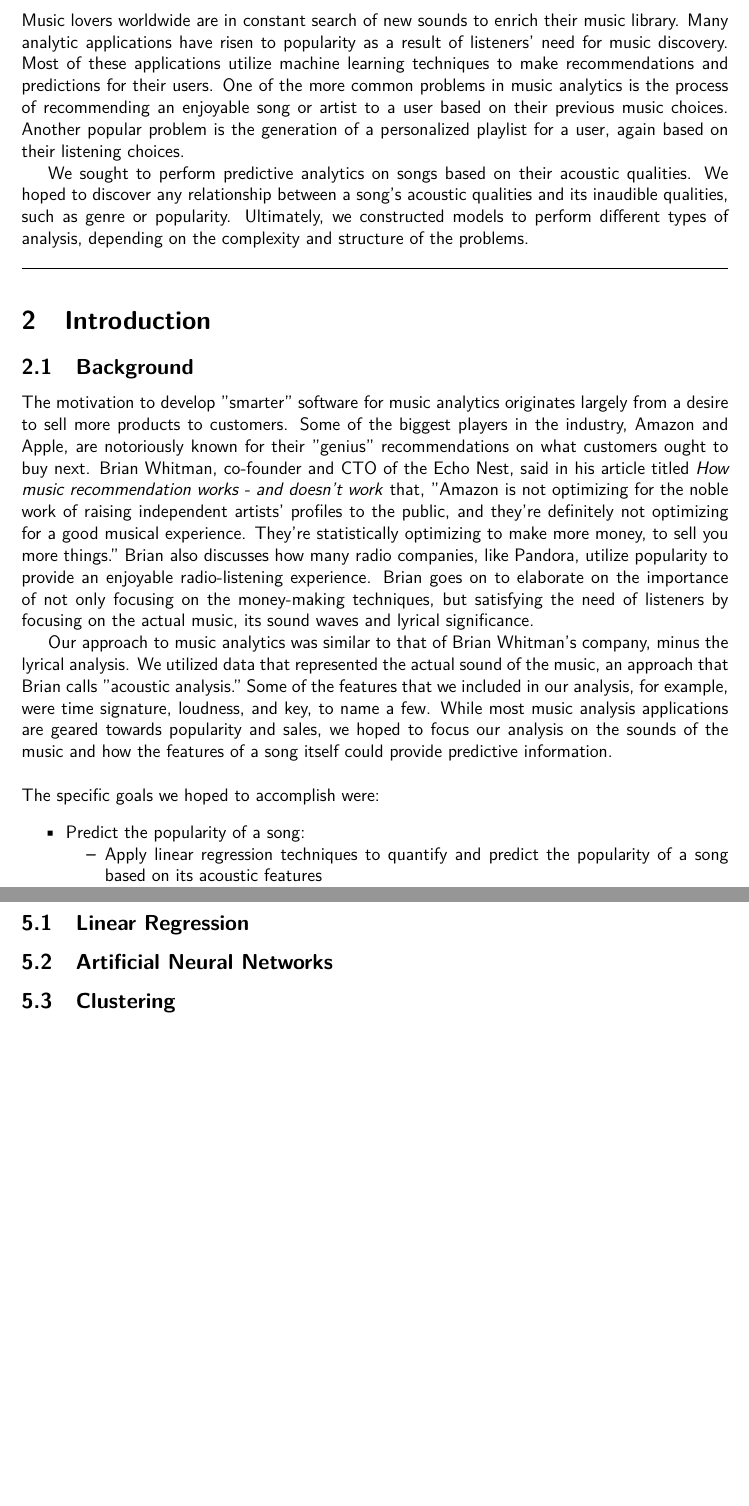
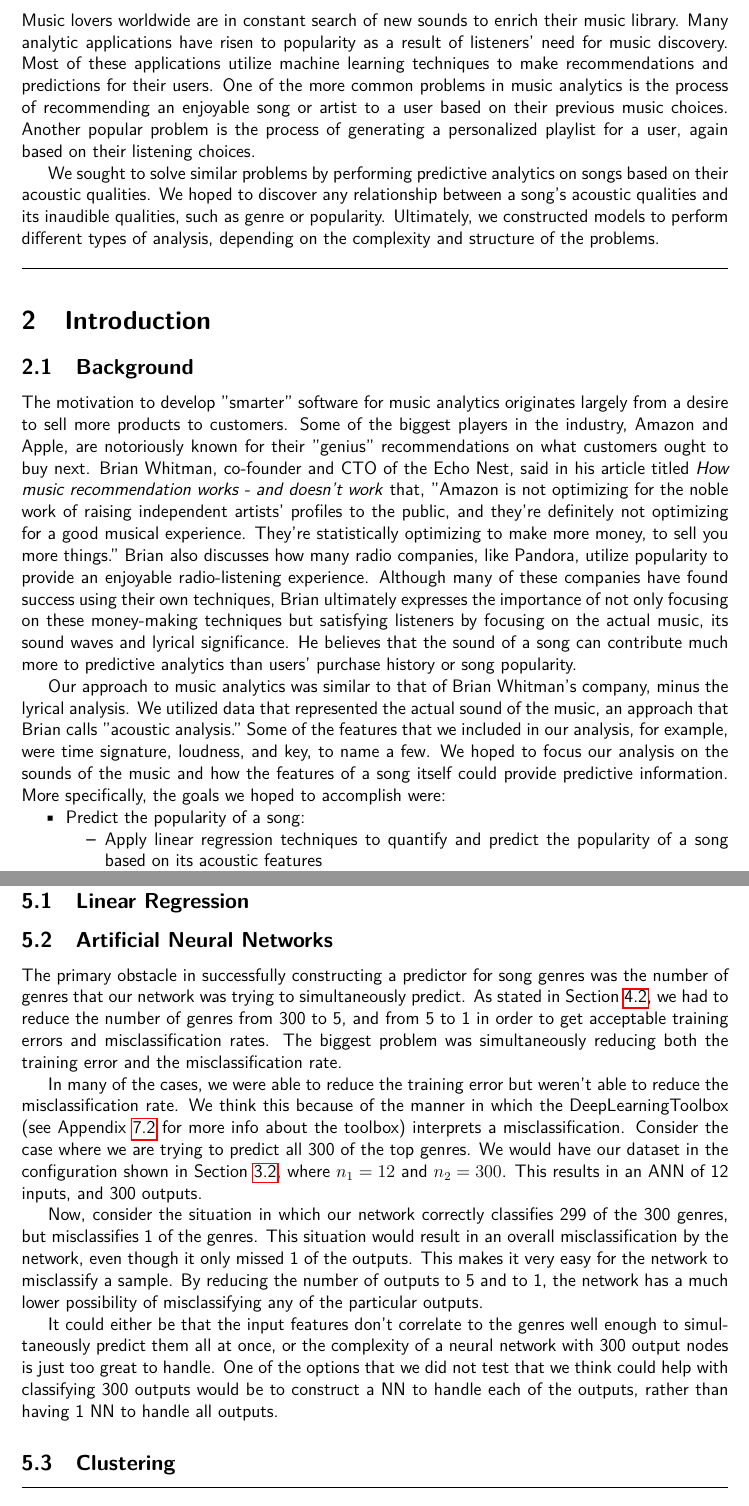
Before and after one commit to mrhampson/MUSE, a LaTeX document (report/document.tex): two parts of pages 3 and 8 of 16, joined at a grey line, cut so that both start at the same text, the shorter picture padded with empty space. Compiled offline with pdfLaTeX.

Commit message:
Touching up the report for ANN and other small things

```diff
--- a/report/document.tex
+++ b/report/document.tex
@@ -66,9 +66,9 @@
 %%%%%%%%%%%%%%%%%%%%%%%%%%%%%%%%%%%%%%%%%%%%%%%%%%%%%%%%%%
 \section{Abstract}
 \label{sec:abstract}
-Music lovers worldwide are in constant search of new sounds to enrich their music library. Many analytic applications have risen to popularity as a result of listeners' need for music discovery. Most of these applications utilize machine learning techniques to make recommendations and predictions for their users. One of the more common problems in music analytics is the process of recommending an enjoyable song or artist to a user based on their previous music choices. Another popular problem is the generation of a personalized playlist for a user, again based on their listening choices.
+Music lovers worldwide are in constant search of new sounds to enrich their music library. Many analytic applications have risen to popularity as a result of listeners' need for music discovery. Most of these applications utilize machine learning techniques to make recommendations and predictions for their users. One of the more common problems in music analytics is the process of recommending an enjoyable song or artist to a user based on their previous music choices. Another popular problem is the process of generating a personalized playlist for a user, again based on their listening choices.
 
-We sought to perform predictive analytics on songs based on their acoustic qualities. We hoped to discover any relationship between a song's acoustic qualities and its inaudible qualities, such as genre or popularity. Ultimately, we constructed models to perform different types of analysis, depending on the complexity and structure of the problems.
+We sought to solve similar problems by performing predictive analytics on songs based on their acoustic qualities. We hoped to discover any relationship between a song's acoustic qualities and its inaudible qualities, such as genre or popularity. Ultimately, we constructed models to perform different types of analysis, depending on the complexity and structure of the problems.
 
 %%%%%%%%%%%%%%%%%%%%%%%%%%%%%%%%%%%%%%%%%%%%%%%%%%%%%%%%%%
 %%%%%%%%%%%%%%%%%%%%%%%%%%%%%%%%%%%%%%%%%%%%%%%%%%%%%%%%%%
@@ -78,12 +78,10 @@ We sought to perform predictive analytics on songs based on their acoustic quali
 
 \subsection{Background}
 \label{subsec:background}
-The motivation to develop "smarter" software for music analytics originates largely from a desire to sell more products to customers. Some of the biggest players in the industry, Amazon and Apple, are notoriously known for their "genius" recommendations on what customers ought to buy next. Brian Whitman, co-founder and CTO of the Echo Nest, said in his article titled \textit{How music recommendation works - and doesn't work} that, "Amazon is not optimizing for the noble work of raising independent artists' profiles to the public, and they're definitely not optimizing for a good musical experience. They're statistically optimizing to make more money, to sell you more things." Brian also discusses how many radio companies, like Pandora, utilize popularity to provide an enjoyable radio-listening experience. Brian goes on to elaborate on the importance of not only focusing on the money-making techniques, but satisfying the need of listeners by focusing on the actual music, its sound waves and lyrical significance.
+The motivation to develop "smarter" software for music analytics originates largely from a desire to sell more products to customers. Some of the biggest players in the industry, Amazon and Apple, are notoriously known for their "genius" recommendations on what customers ought to buy next. Brian Whitman, co-founder and CTO of the Echo Nest, said in his article titled \textit{How music recommendation works - and doesn't work} that, "Amazon is not optimizing for the noble work of raising independent artists' profiles to the public, and they're definitely not optimizing for a good musical experience. They're statistically optimizing to make more money, to sell you more things." Brian also discusses how many radio companies, like Pandora, utilize popularity to provide an enjoyable radio-listening experience. Although many of these companies have found success using their own techniques, Brian ultimately expresses the importance of not only focusing on these money-making techniques but satisfying listeners by focusing on the actual music, its sound waves and lyrical significance. He believes that the sound of a song can contribute much more to predictive analytics than users' purchase history or song popularity.
 
-Our approach to music analytics was similar to that of Brian Whitman's company, minus the lyrical analysis. We utilized data that represented the actual sound of the music, an approach that Brian calls "acoustic analysis." Some of the features that we included in our analysis, for example, were time signature, loudness, and key, to name a few. While most music analysis applications are geared towards popularity and sales, we hoped to focus our analysis on the sounds of the music and how the features of a song itself could provide predictive information.
-\\
-\\
-The specific goals we hoped to accomplish were:
+Our approach to music analytics was similar to that of Brian Whitman's company, minus the lyrical analysis. We utilized data that represented the actual sound of the music, an approach that Brian calls "acoustic analysis." Some of the features that we included in our analysis, for example, were time signature, loudness, and key, to name a few. We hoped to focus our analysis on the sounds of the music and how the features of a song itself could provide predictive information. More specifically, the goals we hoped to accomplish were:
+\vspace{-3.5mm}
 \begin{itemize}
     \item Predict the popularity of a song:
     \vspace{-3.5mm}
@@ -254,6 +247,14 @@ We compared our heirchical dendrogram to that of a randomly generated sample. Th
 %%%%%%%%%%%%%%%%%%%%%%%%%%%%%%%%%%%%%%%%%%%%%%%%%%
 \subsection{Artificial Neural Networks}
 \label{subsec:annDisc}
+The primary obstacle in successfully constructing a predictor for song genres was the number of genres that our network was trying to simultaneously predict. As stated in Section~\ref{subsec:annResults}, we had to reduce the number of genres from 300 to 5, and from 5 to 1 in order to get acceptable training errors and misclassification rates. The biggest problem was simultaneously reducing both the training error and the misclassification rate.
+
+In many of the cases, we were able to reduce the training error but weren't able to reduce the misclassification rate. We think this because of the manner in which the DeepLearningToolbox (see Appendix~\ref{subsec:datasetsAndCode} for more info about the toolbox) interprets a misclassification. Consider the case where we are trying to predict all 300 of the top genres. We would have our dataset in the configuration shown in Section~\ref{subsec:ann}, where $n_1 = 12$ and $n_2 = 300$. This results in an ANN of 12 inputs, and 300 outputs.
+
+Now, consider the situation in which our network correctly classifies 299 of the 300 genres, but misclassifies 1 of the genres. This situation would result in an overall misclassification by the network, even though it only missed 1 of the outputs. This makes it very easy for the network to misclassify a sample. By reducing the number of outputs to 5 and to 1, the network has a much lower possibility of misclassifying any of the particular outputs.
+
+It could either be that the input features don't correlate to the genres well enough to simultaneously predict them all at once, or the complexity of a neural network with 300 output nodes is just too great to handle. One of the options that we did not test that we think could help with classifying 300 outputs would be to construct a NN to handle each of the outputs, rather than having 1 NN to handle all outputs.
+
 
 %%%%%%%%%%%%%%%%%%%%%%%%%%%%%%%%%%%%%%%%%%%%%%%%%%
 \subsection{Clustering}
```
Also changed, not shown: report/document.tex (11 more changed lines).
